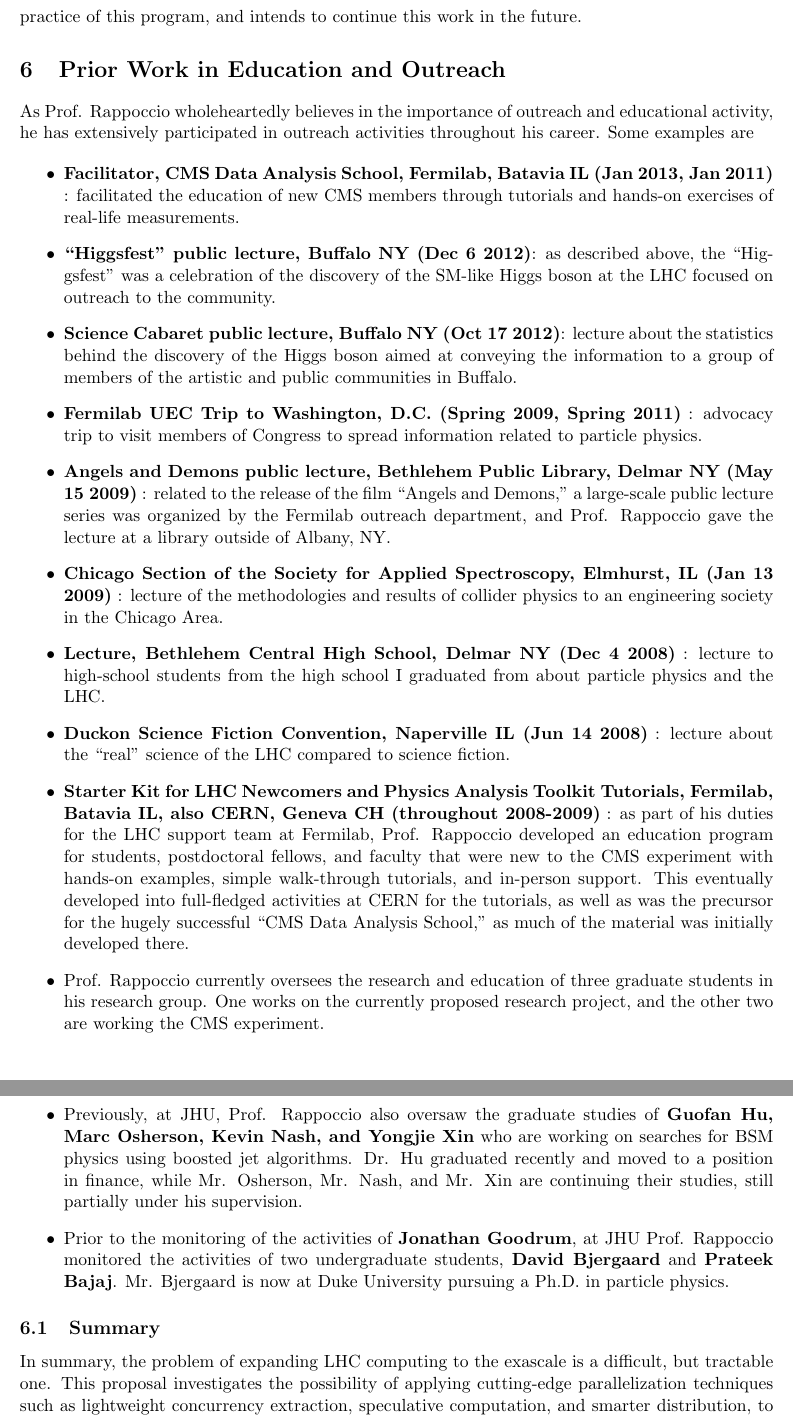
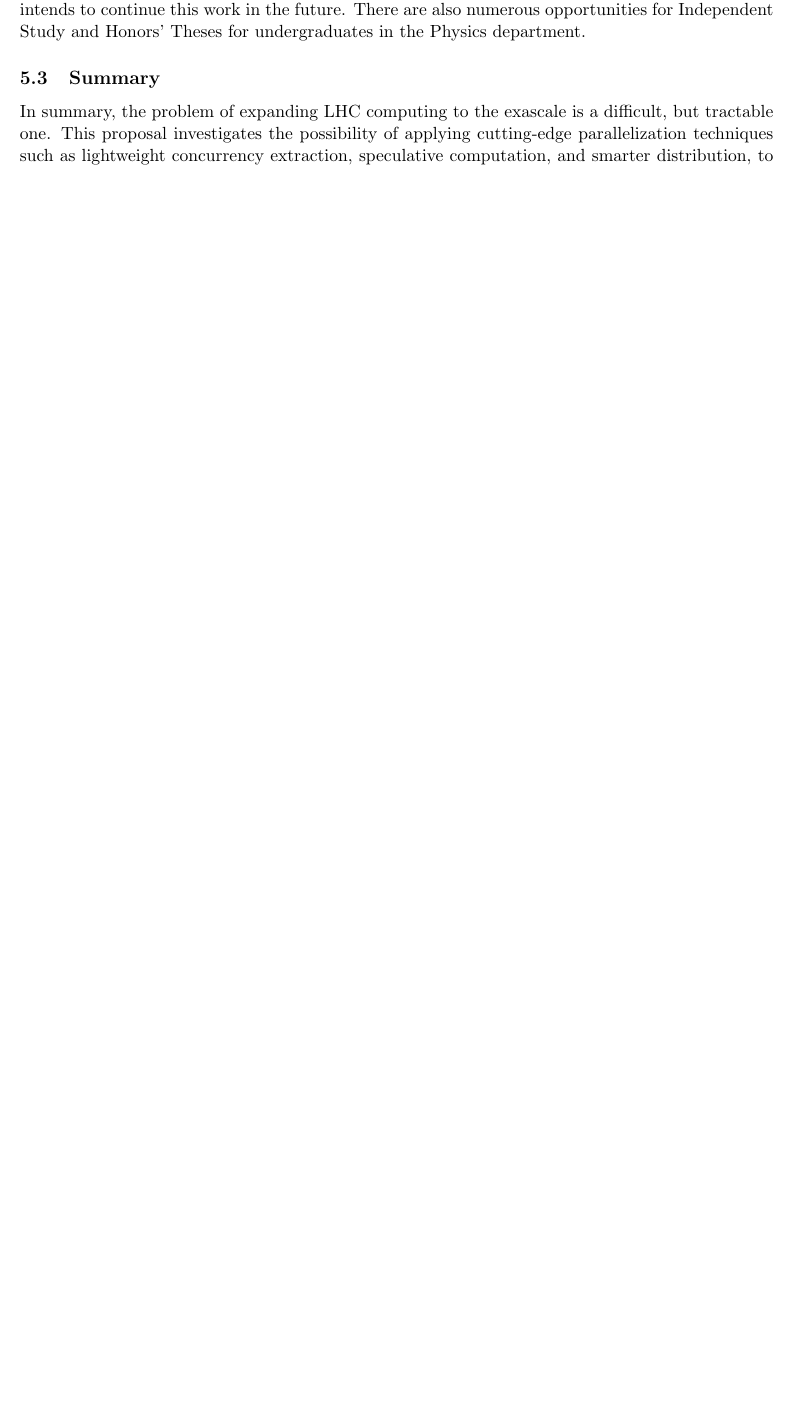
Before and after one commit to rappoccio/NSF-PIF2013, a LaTeX document (NSF-PIF2013.tex): two parts of pages 7 and 8 of 14 before the commit and part of page 7 of 13 after it, the two joined at a grey line, cut so that both start at the same text, the shorter picture padded with empty space. Compiled offline with pdfLaTeX.

Commit message:
Adding some edits of content for Sal

```diff
--- a/NSF-PIF2013.tex
+++ b/NSF-PIF2013.tex
@@ -525,70 +527,10 @@
-practice of this program, and intends to continue this work in the
-future.
-
-
-\section{Prior Work in Education and Outreach}
-
-As Prof. Rappoccio wholeheartedly believes in the importance of outreach and
-educational activity, he has extensively participated in outreach
-activities throughout his career. Some examples are
-
-\begin{itemize}
-\item {\bf Facilitator, CMS Data Analysis School, Fermilab, Batavia IL
-  (Jan 2013, Jan 2011)} : facilitated the education of new CMS members
-through tutorials and hands-on exercises of real-life
-measurements.
-\item {\bf ``Higgsfest'' public lecture, Buffalo NY (Dec 6 2012)}: as
-  described above, the ``Higgsfest'' was a celebration of the
-  discovery of the SM-like Higgs boson at the LHC focused on outreach
-  to the community.
-\item {\bf Science Cabaret public lecture, Buffalo NY (Oct 17 2012)}:
-  lecture about the statistics behind the discovery of the Higgs boson
-  aimed at conveying the information to a group of members of the
-  artistic and public communities in Buffalo.
-\item {\bf Fermilab UEC Trip to Washington, D.C. (Spring 2009, Spring
-    2011)} : advocacy trip to visit members of Congress to
-  spread information related to particle physics.
-\item {\bf Angels and Demons public lecture, Bethlehem Public Library,
-    Delmar NY (May 15 2009)} : related to the release of the film
-  ``Angels and Demons,'' a large-scale public lecture series was
-  organized by the Fermilab outreach department, and Prof. Rappoccio gave the
-  lecture at a library outside of Albany, NY.
-\item {\bf Chicago Section of the Society for Applied Spectroscopy,
-    Elmhurst, IL (Jan 13 2009)} : lecture of the methodologies and
-  results of collider physics to an engineering society in the Chicago
-  Area.
-\item {\bf Lecture, Bethlehem Central High School,
-    Delmar NY (Dec 4 2008)} : lecture to high-school students from the
-  high school I graduated from about particle physics and the LHC.
-\item {\bf Duckon Science Fiction Convention, Naperville IL (Jun 14
-    2008)} : lecture about the ``real'' science of the LHC compared to
-  science fiction.
-\item {\bf Starter Kit for LHC Newcomers and Physics Analysis Toolkit
-    Tutorials, Fermilab, Batavia IL, also CERN, Geneva CH (throughout
-    2008-2009)} : as part of his duties for the LHC support team at
-  Fermilab, Prof. Rappoccio developed an education program for students,
-  postdoctoral fellows, and faculty that were new to the CMS
-  experiment with hands-on examples, simple walk-through tutorials,
-  and in-person support. This eventually developed into full-fledged
-  activities at CERN for the tutorials, as well as was the precursor
-  for the hugely successful ``CMS Data Analysis School,'' as much of
-  the material was initially developed there.
-\item Prof. Rappoccio currently oversees the research and education of
-  three graduate students in his research group. One works on the
-  currently proposed research project, and the other two are working
-  the CMS experiment.
-\item Previously, at JHU, Prof. Rappoccio also oversaw the graduate studies of
-  {\bf Guofan Hu, Marc Osherson, Kevin Nash, and Yongjie Xin} who are
-  working on searches for BSM physics using boosted jet
-  algorithms. Dr. Hu graduated recently and moved to a position in
-  finance, while Mr. Osherson, Mr. Nash, and Mr. Xin are continuing
-  their studies, still partially under his supervision.
-\item Prior to the monitoring of the activities of
-  {\bf Jonathan Goodrum}, at JHU Prof. Rappoccio monitored the activities of two
-  undergraduate students,
-  {\bf David Bjergaard} and {\bf Prateek Bajaj}. Mr. Bjergaard is now
-  at Duke University pursuing a Ph.D. in particle physics.
-\end{itemize}
+UB while working on this project. This program focuses on
+disadvantaged or minority students who would otherwise have a
+difficult time pursuing STEM-related fields. Prof. Rappoccio is a
+strong believer in the principles and practice of this program, and
+intends to continue this work in the future.
+There are also numerous opportunities for Independent Study and
+Honors' Theses for undergraduates in the Physics department.
 
 
 
```
Also changed, not shown: NSF-PIF2013.bib (+7 -0 lines), proposalnsf.cls (added, +40 -0 lines), NSF-PIF2013.pdf, NSF-PIF2013.tex (46 more changed lines).
